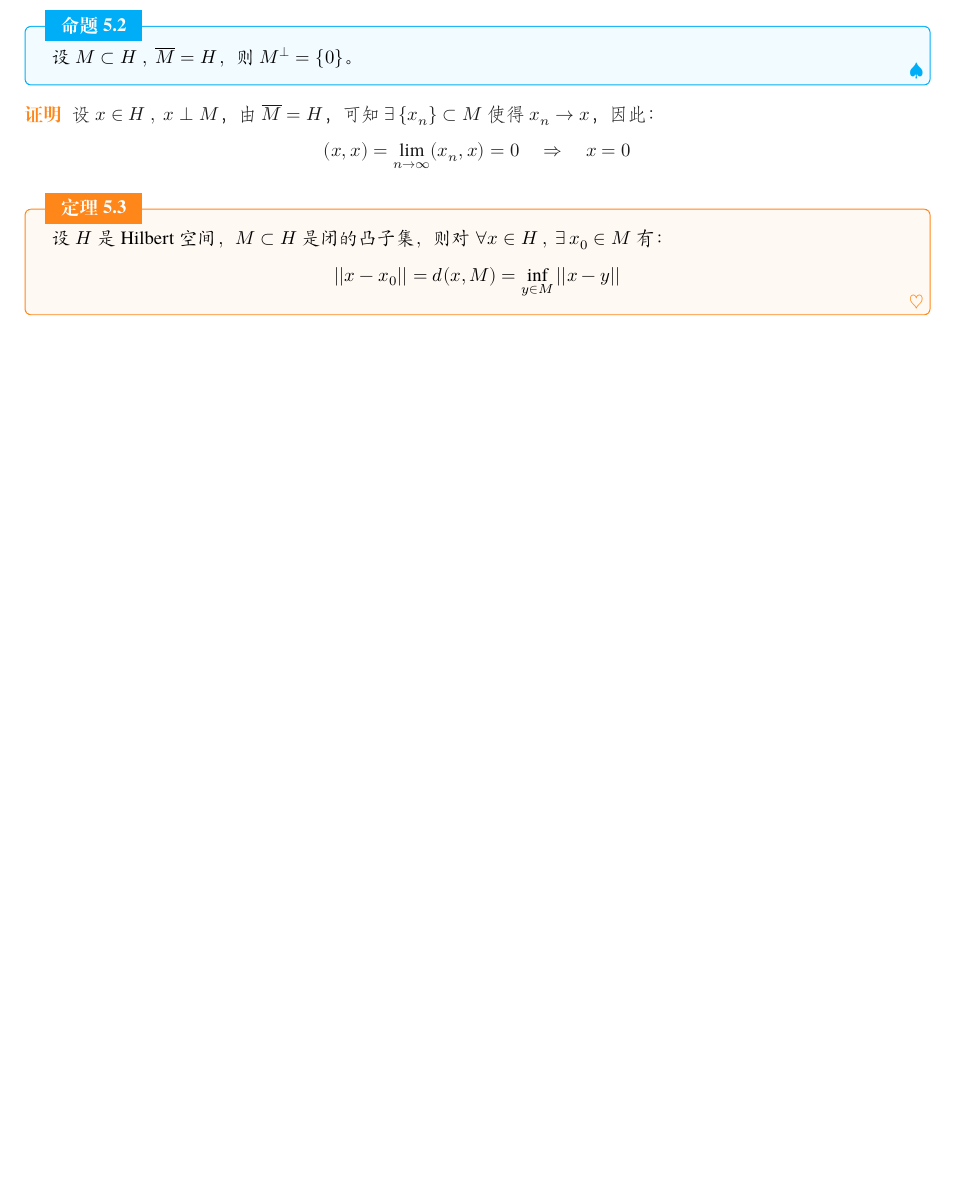
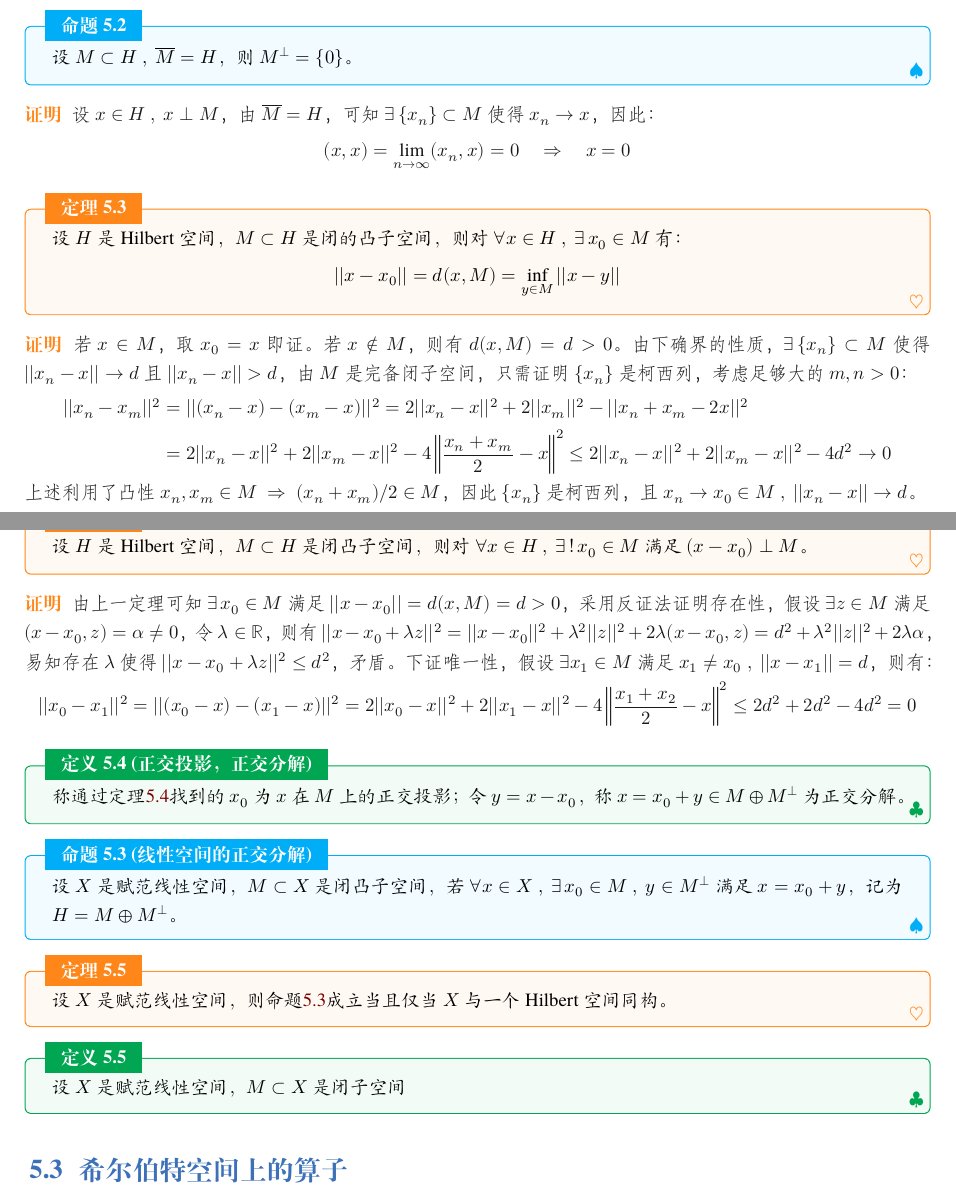
Before and after one commit to Astolfo-Official/Note-for-Functional-Analysis, a LaTeX book (Note for Functional Analysis.tex, which reads body/希尔伯特空间.tex): part of page 62 of 68 before the commit and two parts of pages 62 and 63 of 69 after it, the two joined at a grey line, cut so that both start at the same text, the shorter picture padded with empty space. Compiled offline with XeLaTeX; a missing font is replaced by an installed copy or a similar font.

Commit message:
update functional analysis notes

```diff
--- a/body/希尔伯特空间.tex
+++ b/body/希尔伯特空间.tex
@@ -98,6 +97,37 @@ $\forall \lambda \in \mathbb{K} \ , \ x,y \in H \ , \ 0 \leq (x+\lambda y,x+\lam
 \end{proof}
 
 \begin{theorem}
-设$H$是 Hilbert 空间，$M \subset H$是闭的凸子集，则对$\forall x \in H \ , \ \exists \, x_0 \in M$有：
+设$H$是 Hilbert 空间，$M \subset H$是闭的凸子空间，则对$\forall x \in H \ , \ \exists \, x_0 \in M$有：
 \[||x-x_0||=d(x,M)=\inf_{y \in M}||x-y||\]
 \end{theorem}
+\begin{proof}
+若$x \in M$，取$x_0=x$即证。若$x \notin M$，则有$d(x,M)=d>0$。由下确界的性质，$\exists \, \{x_n\} \subset M$使得$||x_n-x|| \to d$且$||x_n-x||>d$，由$M$是完备闭子空间，只需证明$\{x_n\}$是柯西列，考虑足够大的$m,n>0$：
+\[\begin{aligned}
+||x_n-x_m||^2&=||(x_n-x)-(x_m-x)||^2=2||x_n-x||^2+2||x_m||^2-||x_n+x_m-2x||^2\\
+&=2||x_n-x||^2+2||x_m-x||^2-4\left\|\frac{x_n+x_m}{2}-x\right\|^2
+\leq 2||x_n-x||^2+2||x_m-x||^2-4d^2 \to 0
+\end{aligned}\]
+上述利用了凸性$x_n,x_m \in M \ \Rightarrow \ (x_n+x_m)/2 \in M$，因此$\{x_n\}$是柯西列，且$x_n \to x_0 \in M \ , \ ||x_n-x|| \to d$。
+\end{proof}
+
+\begin{theorem}\label{theorem:zjfj}
+设$H$是 Hilbert 空间，$M \subset H$是闭凸子空间，则对$\forall x \in H \ , \ \exists \, ! \, x_0 \in M$满足$(x-x_0) \perp M$。
+\end{theorem}
+\begin{proof}
+由上一定理可知$\exists \, x_0 \in M$满足$||x-x_0||=d(x,M)=d>0$，采用反证法证明存在性，假设$\exists z \in M$满足$(x-x_0,z)=\alpha \neq 0$，令$\lambda \in \mathbb{R}$，则有$||x-x_0+\lambda z||^2=||x-x_0||^2+\lambda^2||z||^2+2\lambda(x-x_0,z)=d^2+\lambda^2||z||^2+2\lambda\alpha$，易知存在$\lambda$使得$||x-x_0+\lambda z||^2 \leq d^2$，矛盾。下证唯一性，假设$\exists x_1 \in M$满足$x_1 \neq x_0 \ , \ ||x-x_1||=d$，则有：
+\[||x_0-x_1||^2=||(x_0-x)-(x_1-x)||^2=2||x_0-x||^2+2||x_1-x||^2-4\left\|\frac{x_1+x_2}{2}-x\right\|^2\leq 2d^2+2d^2-4d^2=0\]
+\end{proof}
+\begin{definition}[正交投影，正交分解]
+称通过定理\ref{theorem:zjfj}找到的$x_0$为$x$在$M$上的正交投影；令$y=x-x_0$，称$x=x_0+y \in M \oplus M^{\perp}$为正交分解。
+\end{definition}
+\begin{proposition}[线性空间的正交分解]\label{proposition:zjfj}
+设$X$是赋范线性空间，$M \subset X$是闭凸子空间，若$\forall x \in X \ , \ \exists \, x_0 \in M \ , \ y \in M^{\perp}$满足$x=x_0+y$，记为$H=M \oplus M^{\perp}$。
+\end{proposition}
+\begin{theorem}
+设$X$是赋范线性空间，则命题\ref{proposition:zjfj}成立当且仅当$X$与一个 Hilbert 空间同构。
+\end{theorem}
+\begin{definition}
+设$X$是赋范线性空间，$M \subset X$是闭子空间
+\end{definition}
+
+\section{希尔伯特空间上的算子}\label{xebtsz}
```
Also changed, not shown: Note for Functional Analysis.pdf, body/希尔伯特空间.tex (7 more changed lines).
